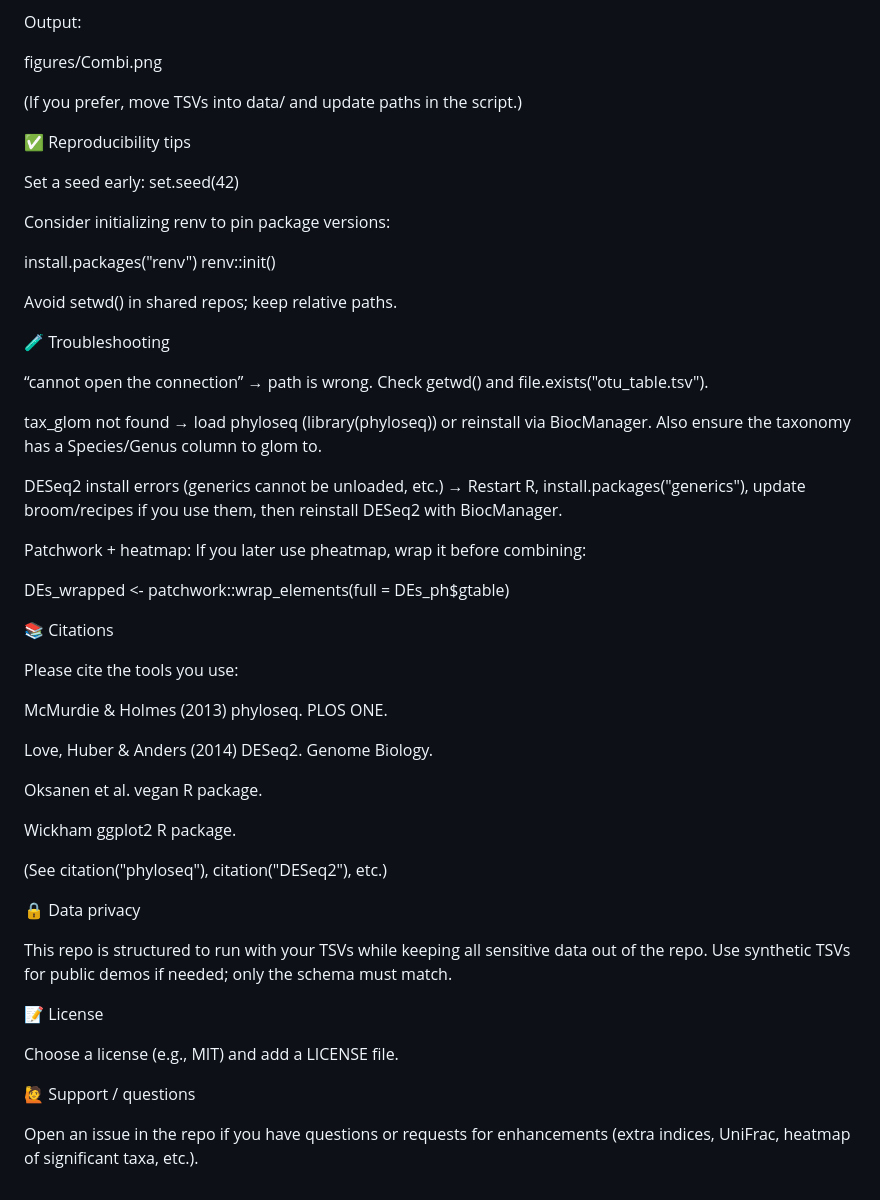
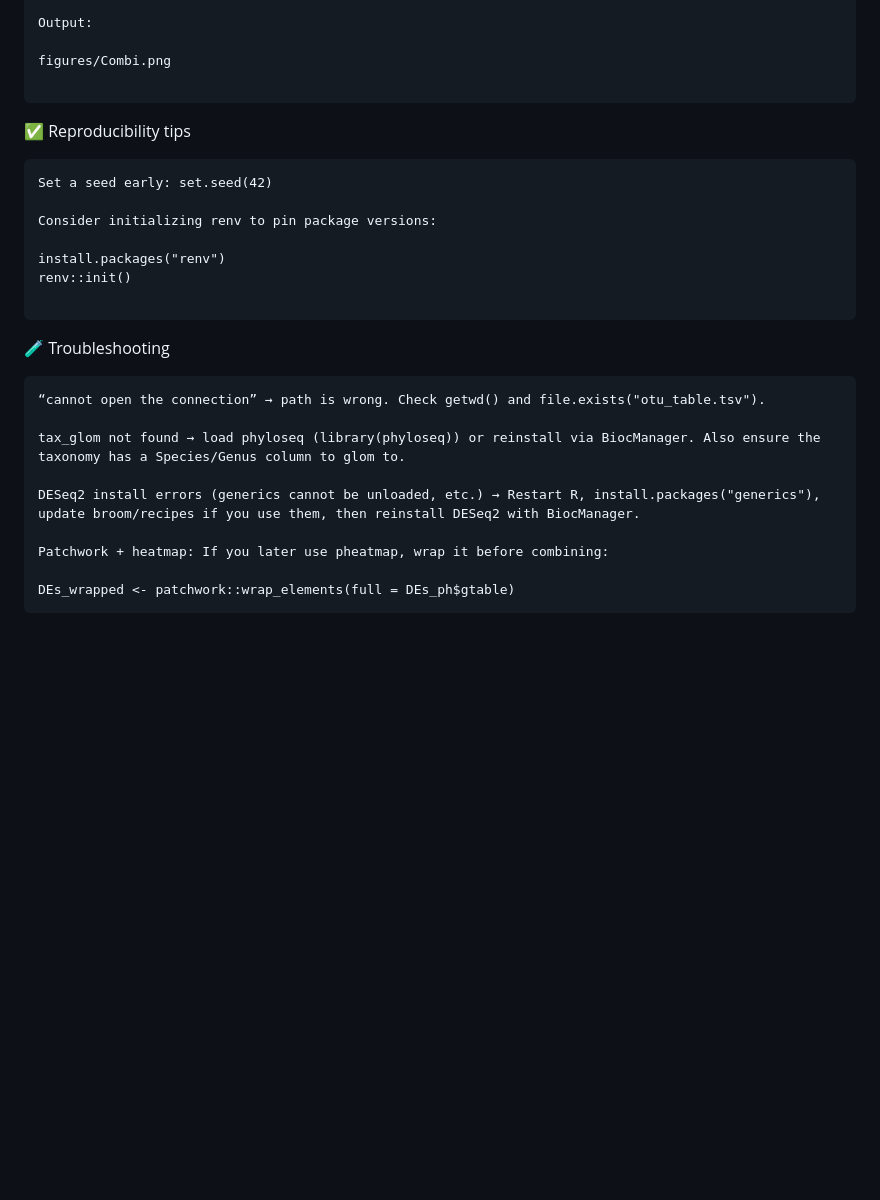
Before and after one commit to BeckBioHub/MicrobiomeAnalysis, a Markdown page: README.md, the part around one of its changes. Drawn GitHub-style; blank space fills up the shorter version.

````diff
--- a/README.md
+++ b/README.md
@@ -139,12 +140,10 @@ Output:
 
 figures/Combi.png
 
-
-
-(If you prefer, move TSVs into data/ and update paths in the script.)
+```
 
 ✅ Reproducibility tips
-
+```
 Set a seed early: set.seed(42)
 
 Consider initializing renv to pin package versions:
@@ -152,11 +151,10 @@ Consider initializing renv to pin package versions:
 install.packages("renv")
 renv::init()
 
-
-Avoid setwd() in shared repos; keep relative paths.
+```
 
 🧪 Troubleshooting
-
+```
 “cannot open the connection” → path is wrong. Check getwd() and file.exists("otu_table.tsv").
 
 tax_glom not found → load phyloseq (library(phyloseq)) or reinstall via BiocManager. Also ensure the taxonomy has a Species/Genus column to glom to.
@@ -166,29 +164,4 @@ DESeq2 install errors (generics cannot be unloaded, etc.) → Restart R, install
 Patchwork + heatmap: If you later use pheatmap, wrap it before combining:
 
 DEs_wrapped <- patchwork::wrap_elements(full = DEs_ph$gtable)
-
-📚 Citations
-
-Please cite the tools you use:
-
-McMurdie & Holmes (2013) phyloseq. PLOS ONE.
-
-Love, Huber & Anders (2014) DESeq2. Genome Biology.
-
-Oksanen et al. vegan R package.
-
-Wickham ggplot2 R package.
-
-(See citation("phyloseq"), citation("DESeq2"), etc.)
-
-🔒 Data privacy
-
-This repo is structured to run with your TSVs while keeping all sensitive data out of the repo. Use synthetic TSVs for public demos if needed; only the schema must match.
-
-📝 License
-
-Choose a license (e.g., MIT) and add a LICENSE file.
-
-🙋 Support / questions
-
-Open an issue in the repo if you have questions or requests for enhancements (extra indices, UniFrac, heatmap of significant taxa, etc.).
+```
````
Also changed, not shown: other parts of README.md (+7 -6 lines).
